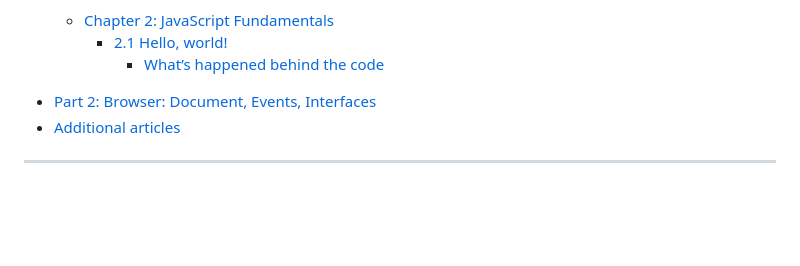
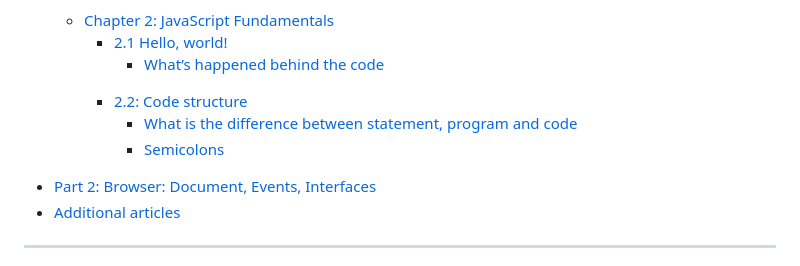
Before and after one commit to muhammad-tamim/JavaScript-notes, a Markdown page: README.md, the part around the change printed below. Drawn GitHub-style; blank space fills up the shorter version.

```diff
--- a/README.md
+++ b/README.md
@@ -20,6 +20,11 @@
         <li><a href="#2.1-hello-world">2.1 Hello, world!</a></li>
         <ul>
             <li><a href="#whats-happened-behind-the-code">What’s happened behind the code</a></li>
+        </ul>
+        <li><a href="#2.2-code-structure">2.2: Code structure</a></li>
+        <ul>
+            <li><a href="#what-is-the-difference-between-statement-program-and-code">What is the difference between statement, program and code</a></li>
+            <li><a href="#semicolons">Semicolons</a></li>
         </ul>
     </ul>
   </ul>
```
Also changed, not shown: other parts of README.md (+47 -0 lines), images/image1.png (added), images/image2.png (added).
